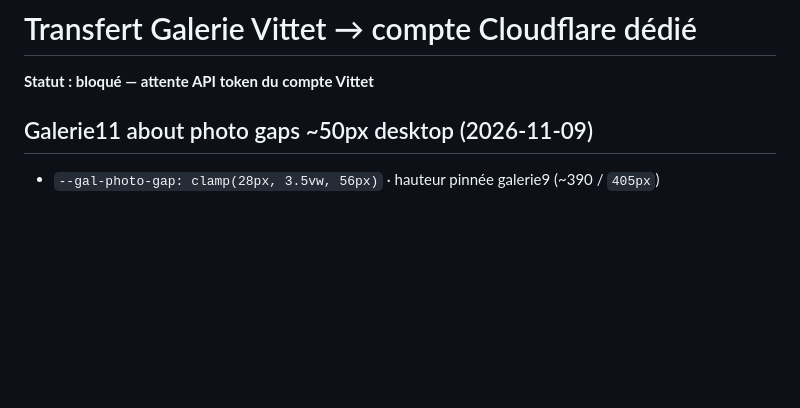
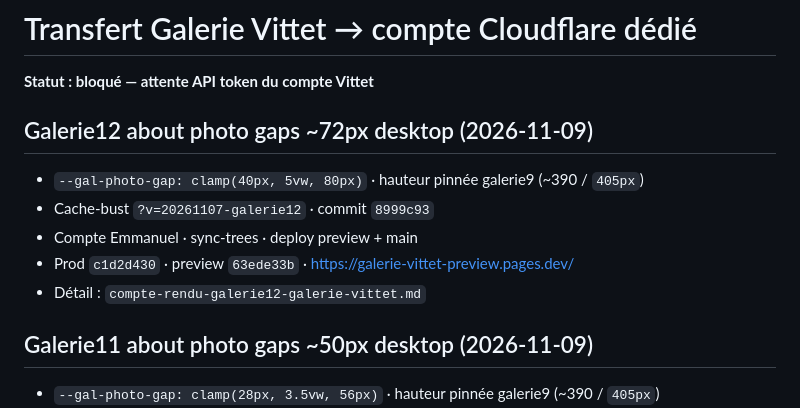
Before and after one commit to ZaraA1971/pupitre-core, a Markdown page: STATUS.md, the part around the change. Rendered like a GitHub page; blank space fills up the shorter version.

Commit message:
Record galerie12 deploy (preview+main) on Compte Emmanuel.
Co-authored-by: Emmanuel Torregano <ZaraA1971@users.noreply.github.com>

```diff
--- a/STATUS.md
+++ b/STATUS.md
@@ -1,6 +1,14 @@
 # Transfert Galerie Vittet → compte Cloudflare dédié
 
 **Statut : bloqué — attente API token du compte Vittet**
+
+## Galerie12 about photo gaps ~72px desktop (2026-11-09)
+
+- `--gal-photo-gap: clamp(40px, 5vw, 80px)` · hauteur pinnée galerie9 (~390 / `405px`)
+- Cache-bust `?v=20261107-galerie12` · commit `8999c93`
+- Compte Emmanuel · sync-trees · deploy preview + main
+- Prod `c1d2d430` · preview `63ede33b` · https://galerie-vittet-preview.pages.dev/
+- Détail : `compte-rendu-galerie12-galerie-vittet.md`
 
 ## Galerie11 about photo gaps ~50px desktop (2026-11-09)
 
```
Also changed, not shown: compte-rendu-galerie12-galerie-vittet.md (added, +40 -0 lines).
